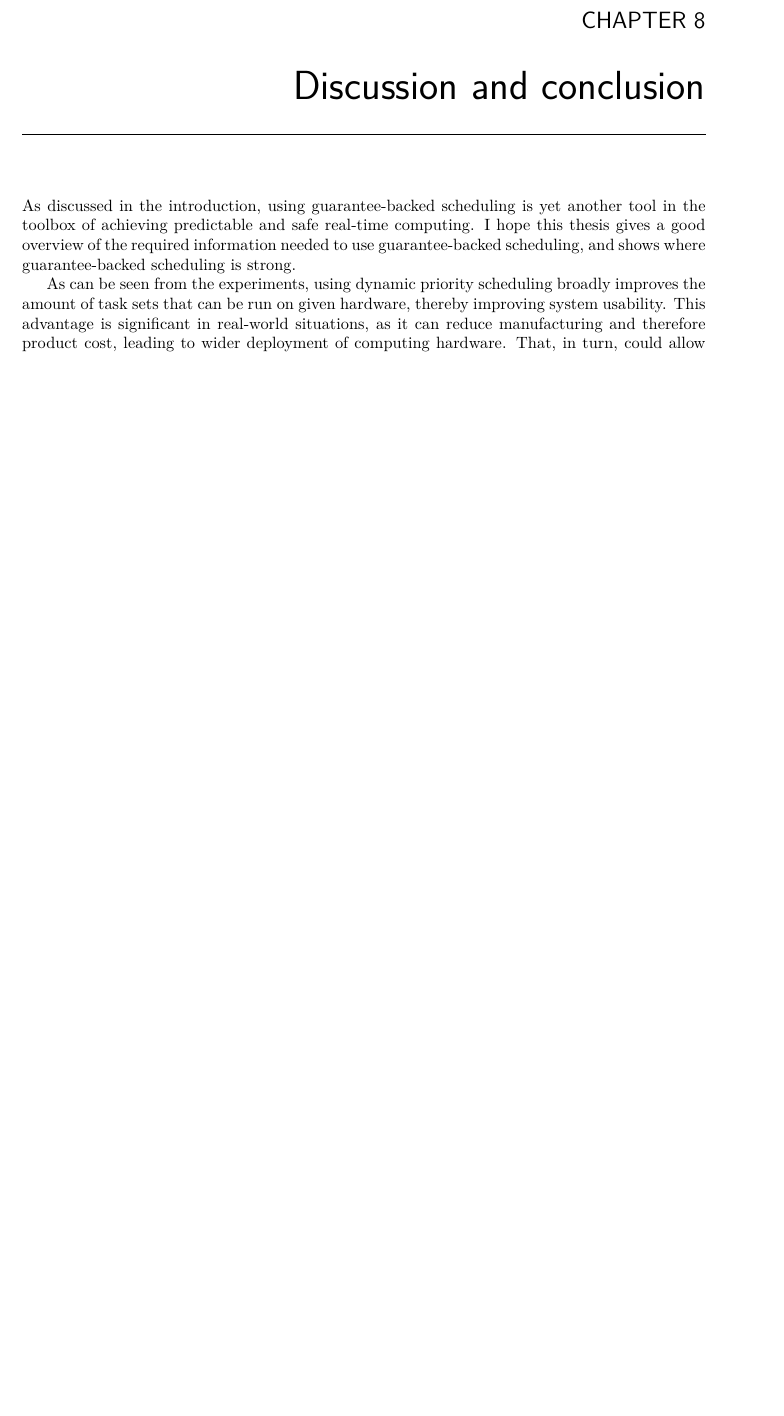
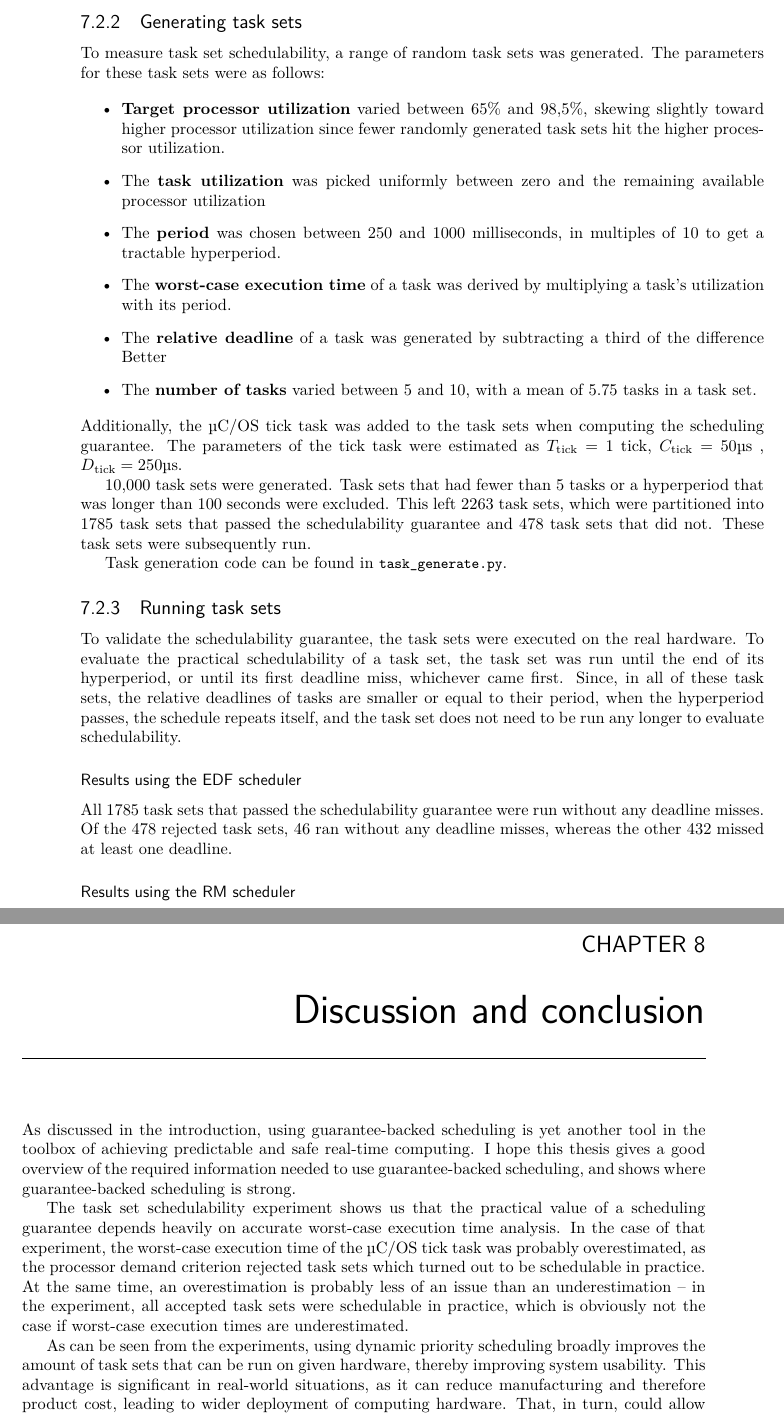
Before and after one commit to svkampen/mirror-thesis-tex, a LaTeX thesis (thesis.tex): part of page 33 of 36 before the commit and two parts of pages 32 and 33 of 36 after it, the two joined at a grey line, cut at the place of the change, the shorter picture padded with empty space. Compiled offline with XeLaTeX.

Commit message:
Information about task set generation and a few results from the EDF task schedulability experiment

```diff
--- a/thesis.tex
+++ b/thesis.tex
@@ -548,9 +548,36 @@ The cycle count for the given instructions could vary based on presence in the i
 
 One issue with using cycles to wait for a given period of time is the variability of the Pi's clock speed. The Pi will, however, only throttle the clock speed in two cases; when an undervoltage is detected (this occurs when the power supply cannot supply 5 volts at the required amperage, so the voltage drops) or when the core temperature gets above 80 degrees\cite{rpi:gpuclockpower}. Measuring the GPIO voltage during system stress reveals that my power supply can consistently supply five volts. The second case does not occur on first-generation Pis due to its low-power processor (later generations have higher clock speeds and are multi-core chips, and therefore have a larger thermal output and are at higher risk of overheating). Therefore, we can rely on the system clock staying constant.
 
+\subsection{Generating task sets}
+To measure task set schedulability, a range of random task sets was generated. The parameters for these task sets were as follows:
+
+\begin{itemize}
+    \item \textbf{Target processor utilization} varied between 65\% and 98,5\%, skewing slightly toward higher processor utilization since fewer randomly generated task sets hit the higher processor utilization.
+    \item The \textbf{task utilization} was picked uniformly between zero and the remaining available processor utilization
+    \item The \textbf{period} was chosen between 250 and 1000 milliseconds, in multiples of 10 to get a tractable hyperperiod.
+    \item The \textbf{worst-case execution time} of a task was derived by multiplying a task's utilization with its period.
+    \item The \textbf{relative deadline} of a task was generated by subtracting a third of the difference Better
+    \item The \textbf{number of tasks} varied between 5 and 10, with a mean of 5.75 tasks in a task set.
+\end{itemize}
+
+\noindent Additionally, the \ucos tick task was added to the task sets when computing the scheduling guarantee. The parameters of the tick task were estimated as $T_{\text{tick}} = 1$ tick, $C_\text{tick} = 50$\textmu s , $D_\text{tick} = 250$\textmu s.
+
+10,000 task sets were generated. Task sets that had fewer than 5 tasks or a hyperperiod that was longer than 100 seconds were excluded. This left 2263 task sets, which were partitioned into 1785 task sets that passed the schedulability guarantee and 478 task sets that did not. These task sets were subsequently run.
+
+Task generation code can be found in \code{task_generate.py}.
+
+\subsection{Running task sets}
+To validate the schedulability guarantee, the task sets were executed on the real hardware. To evaluate the practical schedulability of a task set, the task set was run until the end of its hyperperiod, or until its first deadline miss, whichever came first. Since, in all of these task sets, the relative deadlines of tasks are smaller or equal to their period, when the hyperperiod passes, the schedule repeats itself, and the task set does not need to be run any longer to evaluate schedulability.
+
+\subsubsection{Results using the EDF scheduler}
+All 1785 task sets that passed the schedulability guarantee were run without any deadline misses. Of the 478 rejected task sets, 46 ran without any deadline misses, whereas the other 432 missed at least one deadline.
+
+\subsubsection{Results using the RM scheduler}
 
 \chapter{Discussion and conclusion}
 As discussed in the introduction, using guarantee-backed scheduling is yet another tool in the toolbox of achieving predictable and safe real-time computing. I hope this thesis gives a good overview of the required information needed to use guarantee-backed scheduling, and shows where guarantee-backed scheduling is strong.
+
+The task set schedulability experiment shows us that the practical value of a scheduling guarantee depends heavily on accurate worst-case execution time analysis. In the case of that experiment, the worst-case execution time of the \ucos tick task was probably overestimated, as the processor demand criterion rejected task sets which turned out to be schedulable in practice. At the same time, an overestimation is probably less of an issue than an underestimation -- in the experiment, all accepted task sets were schedulable in practice, which is obviously not the case if worst-case execution times are underestimated.
 
 As can be seen from the experiments, using dynamic priority scheduling broadly improves the amount of task sets that can be run on given hardware, thereby improving system usability. This advantage is significant in real-world situations, as it can reduce manufacturing and therefore product cost, leading to wider deployment of computing hardware. That, in turn, could allow for broad societal improvements -- one example could be improved crop yields due to smart monitoring; in low-income countries, lower product costs could make a significant difference.
 
```
